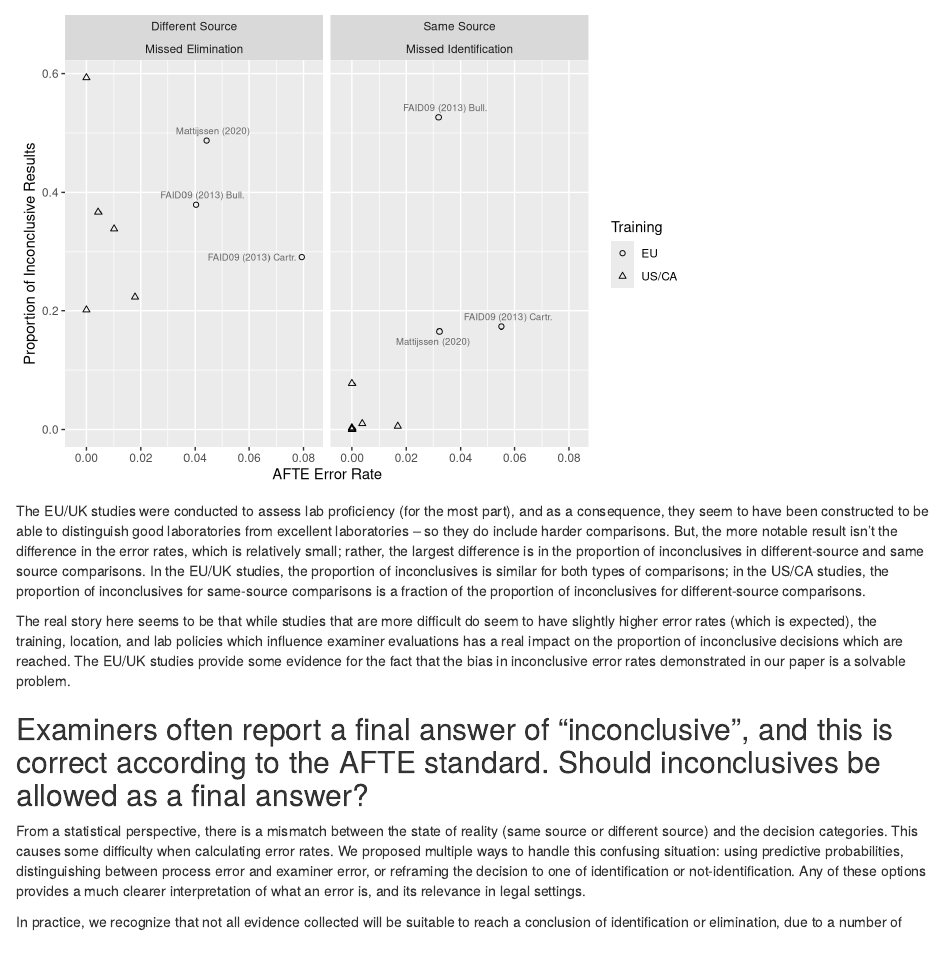
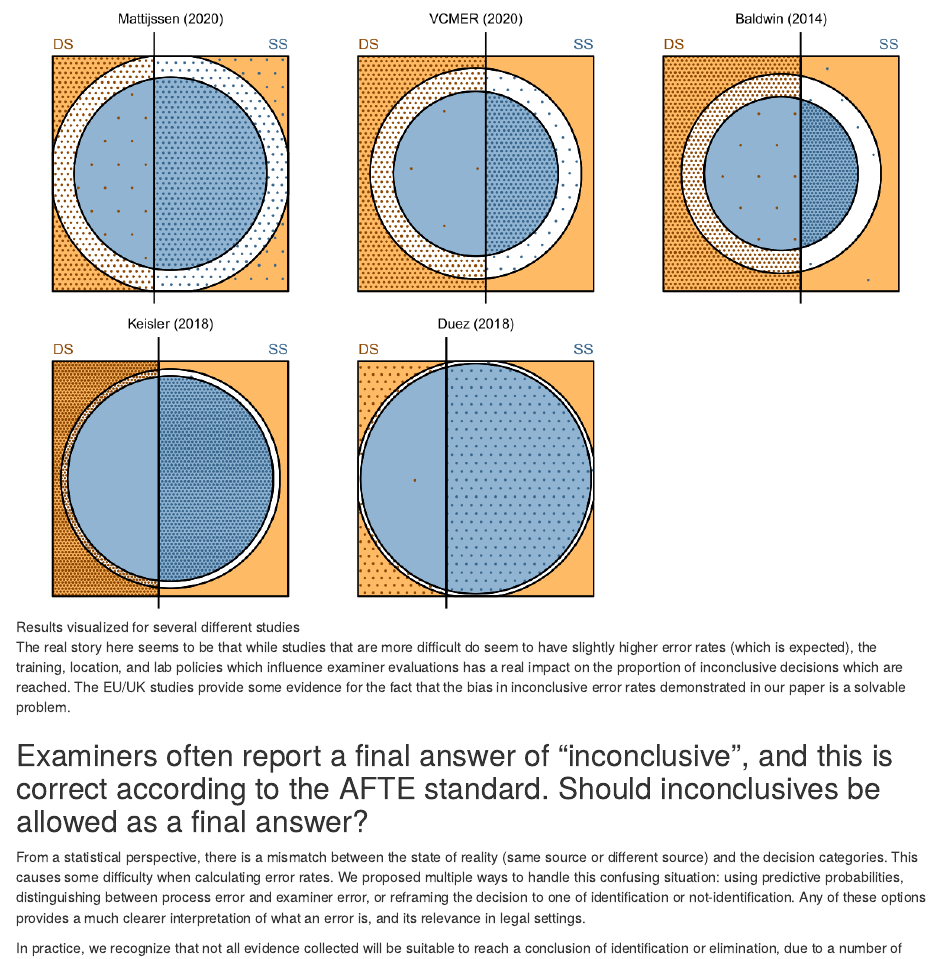
Before and after one commit to heike/inconclusives, an R Markdown document (CSAFE-blog-post.Rmd): the page in a window 1100 px wide, from 290 px down before the commit and from 890 px down after it. Rendered offline with R 4.5, knitr and Pandoc, with nearby package versions; code that draws random numbers runs with fixed seeds of ours.

Commit message:
shape overview figure

````diff
--- a/CSAFE-blog-post.Rmd
+++ b/CSAFE-blog-post.Rmd
@@ -110,6 +110,8 @@ ggplot(tmp, aes(x = pct_error_afte, y = pct_inconcl)) +
 ```
 The EU/UK studies were conducted to assess lab proficiency (for the most part), and as a consequence, they seem to have been constructed to be able to distinguish good laboratories from excellent laboratories -- so they do include harder comparisons. But, the more notable result isn't the difference in the error rates, which is relatively small; rather, the largest difference is in the proportion of inconclusives in different-source and same source comparisons. In the EU/UK studies, the proportion of inconclusives is similar for both types of comparisons; in the US/CA studies, the proportion of inconclusives for same-source comparisons is a fraction of the proportion of inconclusives for different-source comparisons.
 
+![Results visualized for several different studies](figures/shape-overview-study-1.png)
+
 <!-- ** source quotes from the EU studies to show the studies aren't even similar in purpose ** -->
 
 <!-- What we see when we examine this chart is that there is a clear difference in the studies in the EU/UK, compared to those conducted primarily in the US. In the US, there is a very large difference in the proportion of inconclusives for different-source comparisons (compared to inconclusives for same-source comparisons). In the EU/UK, the proportion of inconclusive results is relatively similar for both types of comparisons. There is not much evidence of a linear relationship between the proportion of inconclusives and the proportion of outright incorrect decisions. -->
````
Also changed, not shown: CSAFE-blog-post.html, figures/shape-overview-study-1.pdf (added), figures/shape-overview-study-1.png (added), figures/vcmer-shape-overview-1.pdf (added).
